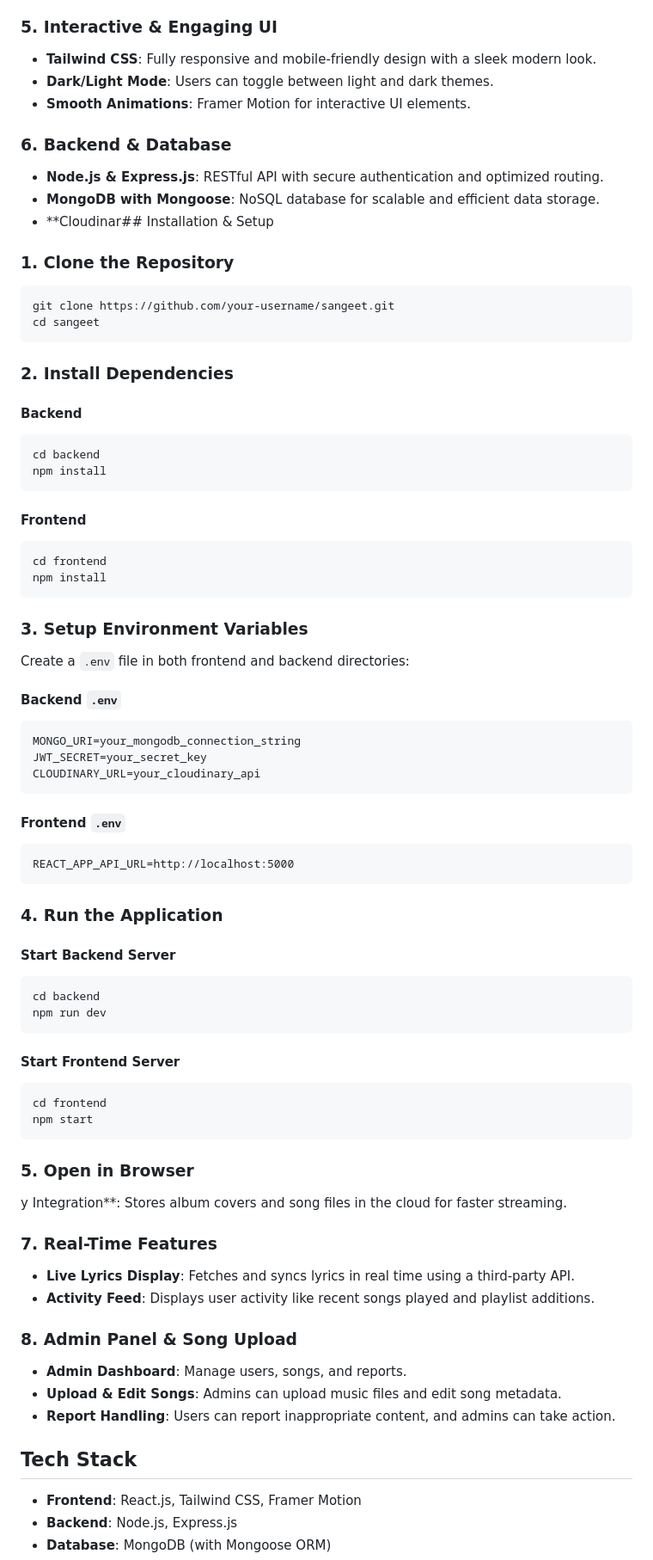
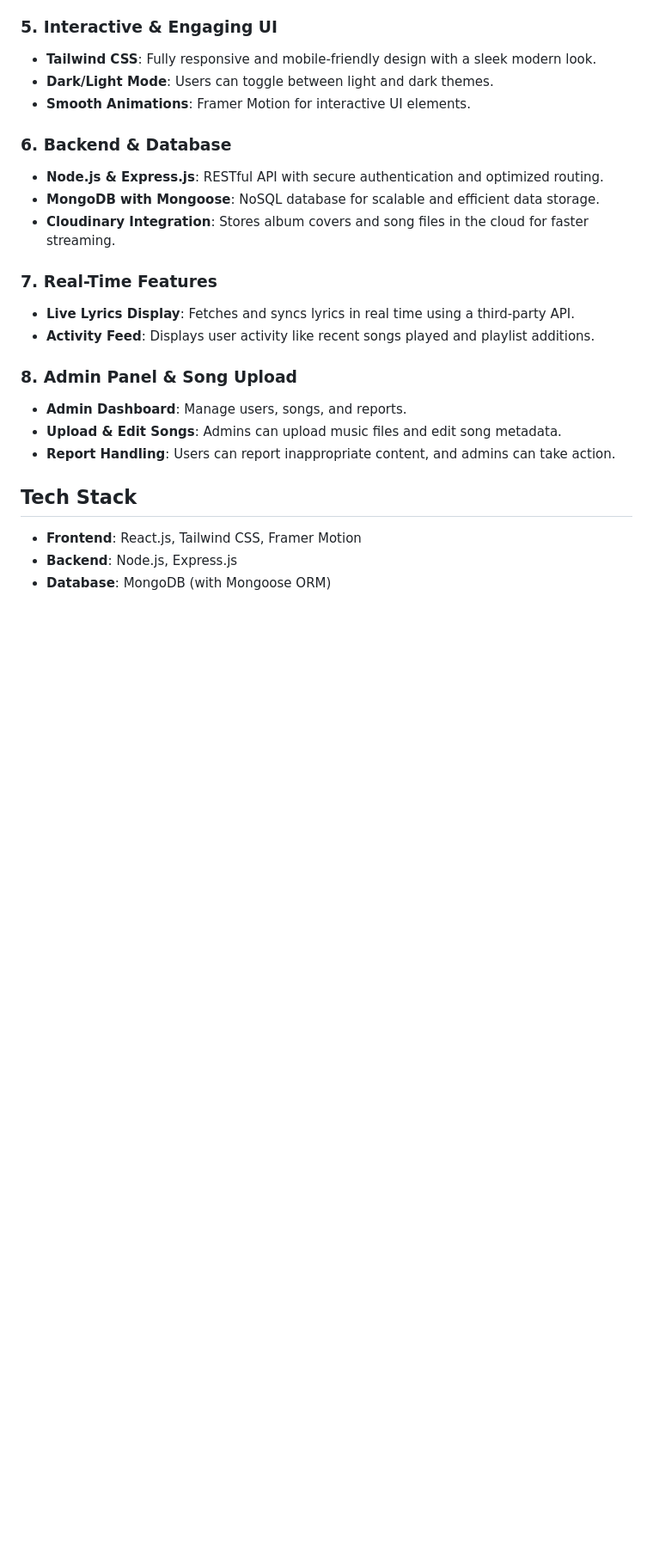
Before and after one commit to DhawalShankar/Sangeet, a Markdown page: README.md, the part around the change. Shown at 86% size. Drawn GitHub-style; blank space fills up the shorter version.

Commit message:
read_introductions

````diff
--- a/README.md
+++ b/README.md
@@ -33,56 +33,7 @@ Sangeet is a **full-stack music streaming application** built using the **MERN (
 ### 6. **Backend & Database**
 - **Node.js & Express.js**: RESTful API with secure authentication and optimized routing.
 - **MongoDB with Mongoose**: NoSQL database for scalable and efficient data storage.
-- **Cloudinar## Installation & Setup
-### **1. Clone the Repository**
-```sh
-git clone https://github.com/your-username/sangeet.git
-cd sangeet
-```
-
-### **2. Install Dependencies**
-#### **Backend**
-```sh
-cd backend
-npm install
-```
-#### **Frontend**
-```sh
-cd frontend
-npm install
-```
-
-### **3. Setup Environment Variables**
-Create a `.env` file in both frontend and backend directories:
-
-#### **Backend `.env`**
-```
-MONGO_URI=your_mongodb_connection_string
-JWT_SECRET=your_secret_key
-CLOUDINARY_URL=your_cloudinary_api
-```
-
-#### **Frontend `.env`**
-```
-REACT_APP_API_URL=http://localhost:5000
-```
-
-### **4. Run the Application**
-#### **Start Backend Server**
-```sh
-cd backend
-npm run dev
-```
-
-#### **Start Frontend Server**
-```sh
-cd frontend
-npm start
-```
-
-### **5. Open in Browser**
-
-y Integration**: Stores album covers and song files in the cloud for faster streaming.
+- **Cloudinary Integration**: Stores album covers and song files in the cloud for faster streaming.
 
 ### 7. **Real-Time Features**
 - **Live Lyrics Display**: Fetches and syncs lyrics in real time using a third-party API.
````
